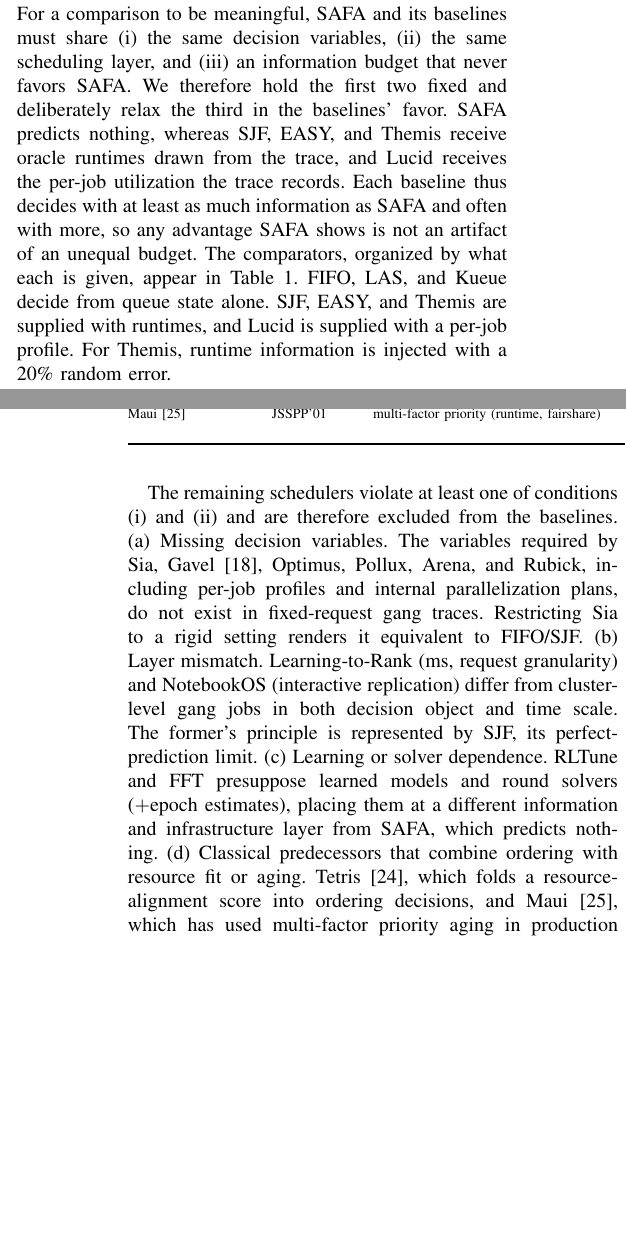
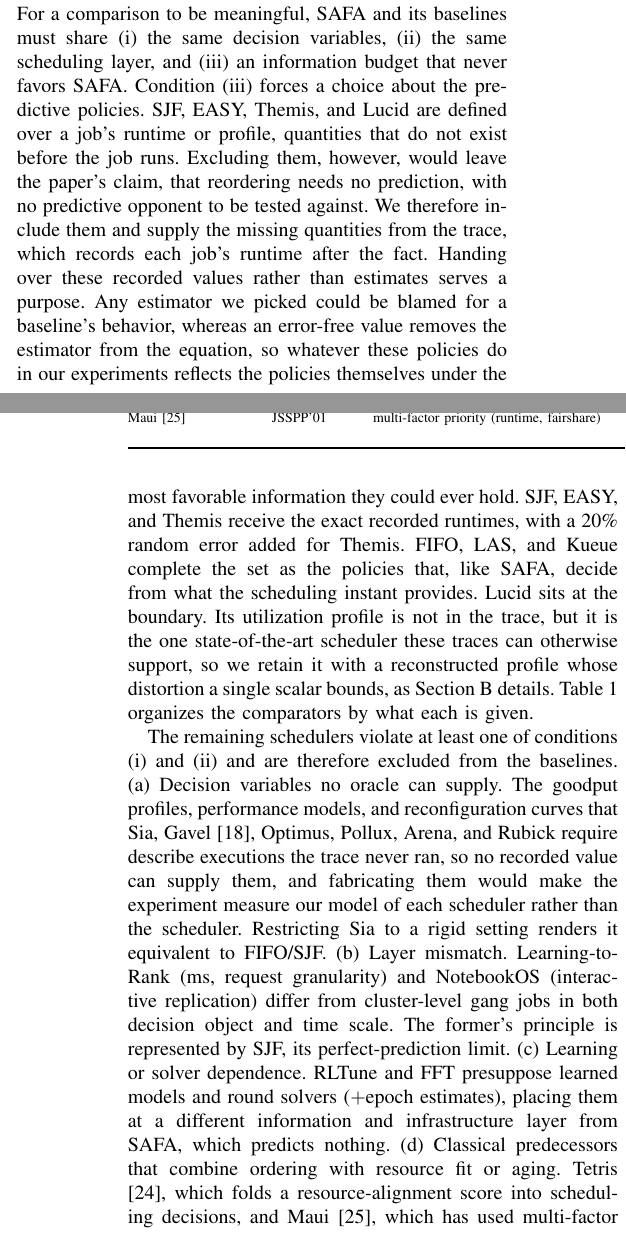
Before and after one commit to mystous/gpu_scheduler, a LaTeX paper (sn-article-en-1_polished.tex): two parts of the columns of pages 3 and 4 of 13, joined at a grey line, cut so that both start at the same text, the shorter picture padded with empty space. Compiled offline with pdfLaTeX.

Commit message:
Updates from Overleaf

```diff
--- a/sn-article-en-1_polished.tex
+++ b/sn-article-en-1_polished.tex
@@ -143,9 +143,9 @@ We group techniques that depend on quantities unavailable at decision time into
 (iii) Round solvers and auctions. Themis\cite{mahajan2020themis} introduces finish-time fairness $r$, the ratio of a job's completion time on the shared cluster to its completion time on a dedicated $1/N$ cluster, as a long-term fairness metric. A central ARBITER minimizes the maximum $r$ through round auctions, in which applications bid using estimated $r$, and strategy-proofness and Pareto efficiency are guaranteed. However, the method relies on solver-based auctions (a p95 latency of 1,398\,ms under contention) and application-submitted $r$ estimates. FFT\cite{fft2025} and RLTune\cite{rltune2025} presuppose a round cost-minimization solver ($+$epoch estimates) and learned RL priorities ($+$MILP node mapping), respectively.
 
 \subsection{Baseline Selection Rationale}\label{baseline-rationale}
-For a comparison to be meaningful, SAFA and its baselines must share (i) the same decision variables, (ii) the same scheduling layer, and (iii) an information budget that never favors SAFA. We therefore hold the first two fixed and deliberately relax the third in the baselines' favor. SAFA predicts nothing, whereas SJF, EASY, and Themis receive oracle runtimes drawn from the trace, and Lucid receives the per-job utilization the trace records. Each baseline thus decides with at least as much information as SAFA and often with more, so any advantage SAFA shows is not an artifact of an unequal budget. The comparators, organized by what each is given, appear in Table~\ref{tab:related}. FIFO, LAS, and Kueue decide from queue state alone. SJF, EASY, and Themis are supplied with runtimes, and Lucid is supplied with a per-job profile. For Themis, runtime information is injected with a 20\% random error.
+For a comparison to be meaningful, SAFA and its baselines must share (i) the same decision variables, (ii) the same scheduling layer, and (iii) an information budget that never favors SAFA. Condition (iii) forces a choice about the predictive policies. SJF, EASY, Themis, and Lucid are defined over a job's runtime or profile, quantities that do not exist before the job runs. Excluding them, however, would leave the paper's claim, that reordering needs no prediction, with no predictive opponent to be tested against. We therefore include them and supply the missing quantities from the trace, which records each job's runtime after the fact. Handing over these recorded values rather than estimates serves a purpose. Any estimator we picked could be blamed for a baseline's behavior, whereas an error-free value removes the estimator from the equation, so whatever these policies do in our experiments reflects the policies themselves under the most favorable information they could ever hold. SJF, EASY, and Themis receive the exact recorded runtimes, with a 20\% random error added for Themis. FIFO, LAS, and Kueue complete the set as the policies that, like SAFA, decide from what the scheduling instant provides. Lucid sits at the boundary. Its utilization profile is not in the trace, but it is the one state-of-the-art scheduler these traces can otherwise support, so we retain it with a reconstructed profile whose distortion a single scalar bounds, as Section~\ref{eval:impl} details. Table~\ref{tab:related} organizes the comparators by what each is given.
 
-The remaining schedulers violate at least one of conditions (i) and (ii) and are therefore excluded from the baselines. (a) Missing decision variables. The variables required by Sia, Gavel\cite{narayanan2020gavel}, Optimus, Pollux, Arena, and Rubick, including per-job profiles and internal parallelization plans, do not exist in fixed-request gang traces. Restricting Sia to a rigid setting renders it equivalent to FIFO/SJF. (b) Layer mismatch. Learning-to-Rank (ms, request granularity) and NotebookOS (interactive replication) differ from cluster-level gang jobs in both decision object and time scale. The former's principle is represented by SJF, its perfect-prediction limit. (c) Learning or solver dependence. RLTune and FFT presuppose learned models and round solvers ($+$epoch estimates), placing them at a different information and infrastructure layer from SAFA, which predicts nothing. (d) Classical predecessors that combine ordering with resource fit or aging. Tetris\cite{grandl2014multi}, which folds a resource-alignment score into ordering decisions, and Maui\cite{jackson2001maui}, which has used multi-factor priority aging in production for decades, are SAFA's closest predecessors. Their distinguishing factors, however, require information SAFA does not use, so they are not baselines at the same information layer. Maui's XFactor requires runtime estimates, and its fairshare mechanism requires multi-VC usage history. Removing this information leaves pure time-based aging, which FIFO represents. Tetris's multi-dimensional resource alignment requires decision variables absent from a single whole-GPU trace and also couples Placement, and in one dimension it degenerates to FIFO/packing. The distinctions from SAFA, the incorporation of gang resource fitness $R$ and a queue-statistics-normalized, tuning-free coefficient, are discussed in Section~\ref{motivation}. Because KAI and FGD operate at the Placement stage, we evaluate them as composition targets for SAFA rather than as baselines.
+The remaining schedulers violate at least one of conditions (i) and (ii) and are therefore excluded from the baselines. (a) Decision variables no oracle can supply. The goodput profiles, performance models, and reconfiguration curves that Sia, Gavel\cite{narayanan2020gavel}, Optimus, Pollux, Arena, and Rubick require describe executions the trace never ran, so no recorded value can supply them, and fabricating them would make the experiment measure our model of each scheduler rather than the scheduler. Restricting Sia to a rigid setting renders it equivalent to FIFO/SJF. (b) Layer mismatch. Learning-to-Rank (ms, request granularity) and NotebookOS (interactive replication) differ from cluster-level gang jobs in both decision object and time scale. The former's principle is represented by SJF, its perfect-prediction limit. (c) Learning or solver dependence. RLTune and FFT presuppose learned models and round solvers ($+$epoch estimates), placing them at a different information and infrastructure layer from SAFA, which predicts nothing. (d) Classical predecessors that combine ordering with resource fit or aging. Tetris\cite{grandl2014multi}, which folds a resource-alignment score into scheduling decisions, and Maui\cite{jackson2001maui}, which has used multi-factor priority aging in production for decades, are SAFA's closest predecessors. Their distinguishing factors, however, require information SAFA does not use, so they are not baselines at the same information layer. Maui's XFactor runs on runtime estimates, which could be supplied from the trace as for SJF, but its fairshare mechanism requires multi-VC usage history that a single-VC trace does not contain. With fairshare removed, what remains is pure time-based aging, which FIFO already represents, so injecting the runtimes would add no baseline the set lacks. Tetris's multi-dimensional resource alignment requires decision variables absent from a single whole-GPU trace and also couples Placement, and in one dimension it degenerates to FIFO/packing. The distinctions from SAFA, the incorporation of gang resource fitness $R$ and a queue-statistics-normalized, tuning-free coefficient, are discussed in Section~\ref{motivation}. Because KAI and FGD operate at the Placement stage, we evaluate them as composition targets for SAFA rather than as baselines.
 
 \section{MOTIVATION}\label{motivation}
 Deep-learning training now runs almost entirely inside containers\cite{b7}, and registries such as Docker Hub\cite{b8} and Hugging Face\cite{b9} have made prebuilt frameworks, libraries, and architectures easy to share and reproduce. That convenience carries a cost at the hardware boundary. A container claims GPUs as whole devices, so the scheduler sees a pool of indivisible cards rather than a pool of compute.
```
